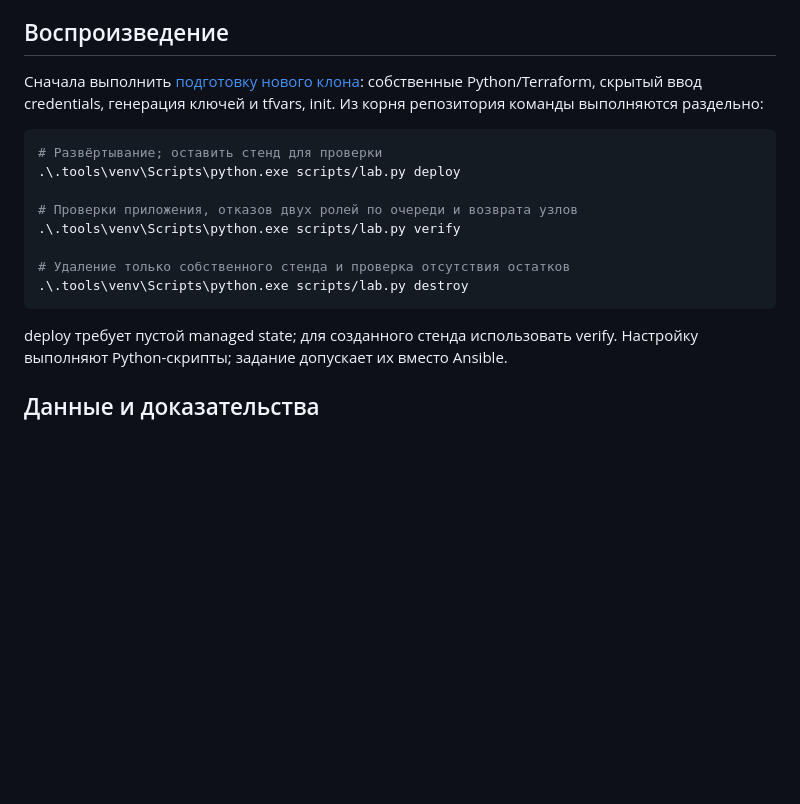
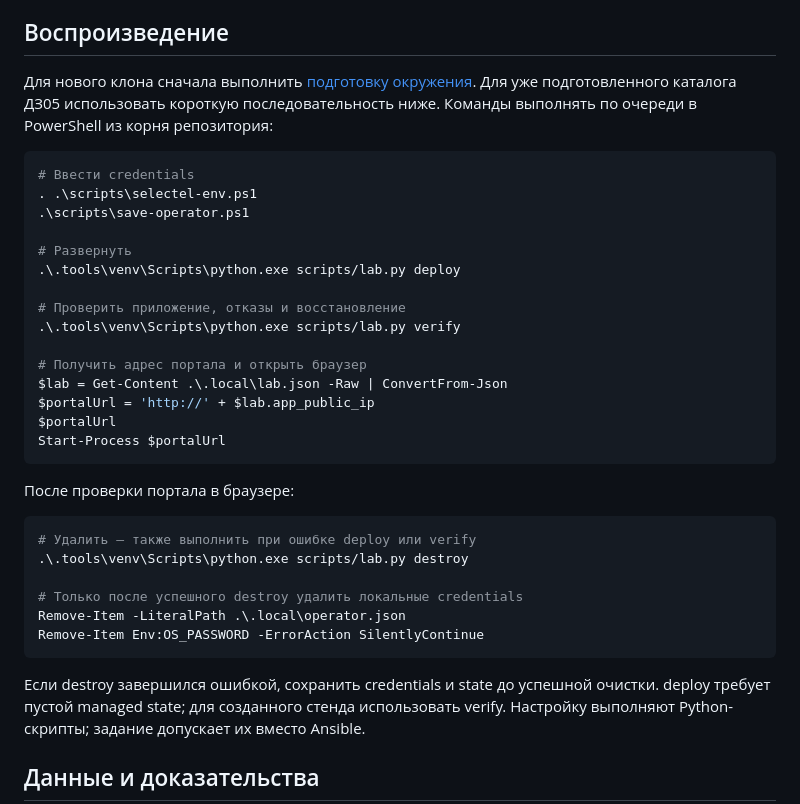
Before and after one commit to airiga1897/OTUS_DZ05, a Markdown page: README.md, the part around the change. Drawn GitHub-style; blank space fills up the shorter version.

Commit message:
Add concise credentials-to-cleanup workflow to README

````diff
--- a/README.md
+++ b/README.md
@@ -27,21 +27,40 @@ Selectel ru-9a: три ВМ БД по 2 vCPU/4 ГиБ и приложение 1
 
 ## Воспроизведение
 
-Сначала выполнить [подготовку нового клона](docs/operations.md): собственные
-Python/Terraform, скрытый ввод credentials, генерация ключей и tfvars, init.
-Из корня репозитория команды выполняются раздельно:
+Для нового клона сначала выполнить [подготовку окружения](docs/operations.md).
+Для уже подготовленного каталога ДЗ05 использовать короткую последовательность
+ниже. Команды выполнять по очереди в PowerShell из корня репозитория:
 
 ```powershell
-# Развёртывание; оставить стенд для проверки
+# Ввести credentials
+. .\scripts\selectel-env.ps1
+.\scripts\save-operator.ps1
+
+# Развернуть
 .\.tools\venv\Scripts\python.exe scripts/lab.py deploy
 
-# Проверки приложения, отказов двух ролей по очереди и возврата узлов
+# Проверить приложение, отказы и восстановление
 .\.tools\venv\Scripts\python.exe scripts/lab.py verify
 
-# Удаление только собственного стенда и проверка отсутствия остатков
-.\.tools\venv\Scripts\python.exe scripts/lab.py destroy
+# Получить адрес портала и открыть браузер
+$lab = Get-Content .\.local\lab.json -Raw | ConvertFrom-Json
+$portalUrl = 'http://' + $lab.app_public_ip
+$portalUrl
+Start-Process $portalUrl
 ```
 
+После проверки портала в браузере:
+
+```powershell
+# Удалить — также выполнить при ошибке deploy или verify
+.\.tools\venv\Scripts\python.exe scripts/lab.py destroy
+
+# Только после успешного destroy удалить локальные credentials
+Remove-Item -LiteralPath .\.local\operator.json
+Remove-Item Env:OS_PASSWORD -ErrorAction SilentlyContinue
+```
+
+Если destroy завершился ошибкой, сохранить credentials и state до успешной очистки.
 deploy требует пустой managed state; для созданного стенда использовать verify.
 Настройку выполняют Python-скрипты; задание допускает их вместо Ansible.
 
````
